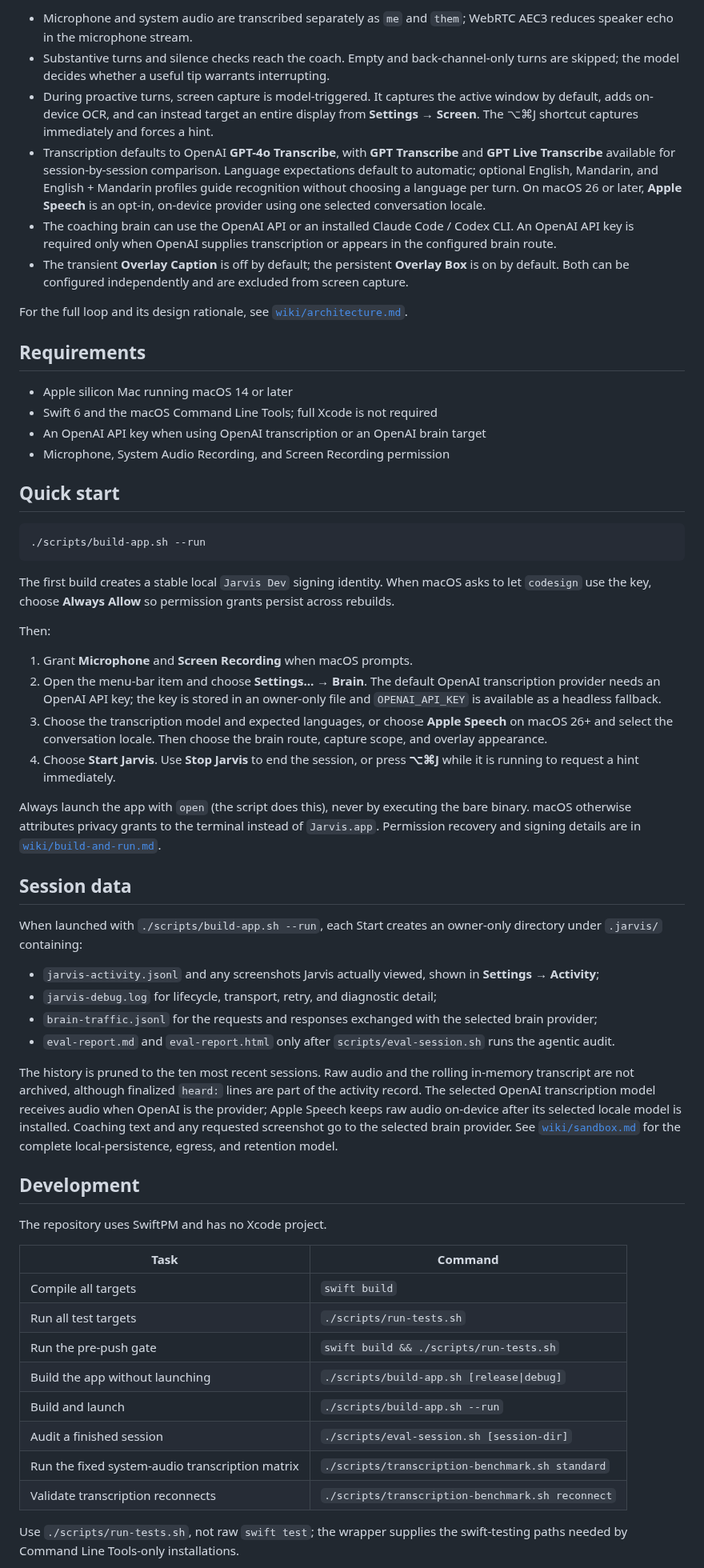
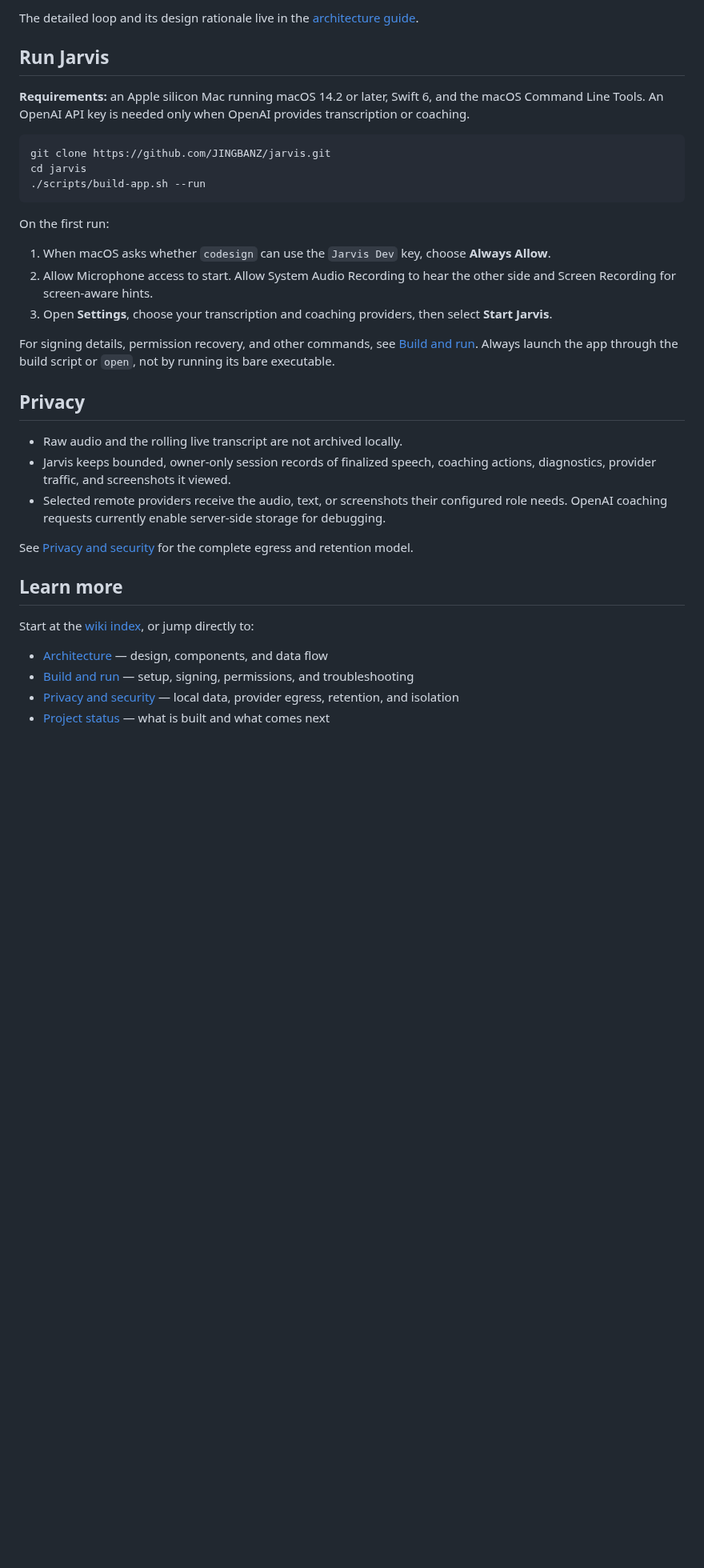
Before and after one commit to JINGBANZ/jarvis, a Markdown page: README.md, the part around one of its changes. Shown at 80% size. Drawn GitHub-style; blank space fills up the shorter version.

Commit message:
docs(readme): simplify project overview (#155)
* docs(readme): simplify project overview

* docs(readme): frame Jarvis for technical meetings

````diff
--- a/README.md
+++ b/README.md
@@ -34,89 +28,46 @@ mic + system audio ──► selected transcription provider ──► speaker-l
 ```
 
-- Microphone and system audio are transcribed separately as `me` and `them`; WebRTC AEC3 reduces
-  speaker echo in the microphone stream.
-- Substantive turns and silence checks reach the coach. Empty and back-channel-only turns are skipped;
-  the model decides whether a useful tip warrants interrupting.
-- During proactive turns, screen capture is model-triggered. It captures the active window by default,
-  adds on-device OCR, and can instead target an entire display from **Settings → Screen**. The ⌥⌘J
-  shortcut captures immediately and forces a hint.
-- Transcription defaults to OpenAI **GPT-4o Transcribe**, with **GPT Transcribe** and **GPT Live
-  Transcribe** available for session-by-session comparison. Language expectations default to
-  automatic; optional English, Mandarin, and English + Mandarin profiles guide recognition without
-  choosing a language per turn. On macOS 26 or later, **Apple Speech** is an opt-in, on-device
-  provider using one selected conversation locale.
-- The coaching brain can use the OpenAI API or an installed Claude Code / Codex CLI. An OpenAI API
-  key is required only when OpenAI supplies transcription or appears in the configured brain route.
-- The transient **Overlay Caption** is off by default; the persistent **Overlay Box** is on by default.
-  Both can be configured independently and are excluded from screen capture.
+The detailed loop and its design rationale live in the
+[architecture guide](./wiki/architecture.md).
 
-For the full loop and its design rationale, see
-[`wiki/architecture.md`](./wiki/architecture.md).
+## Run Jarvis
 
-## Requirements
-
-- Apple silicon Mac running macOS 14 or later
-- Swift 6 and the macOS Command Line Tools; full Xcode is not required
-- An OpenAI API key when using OpenAI transcription or an OpenAI brain target
-- Microphone, System Audio Recording, and Screen Recording permission
-
-## Quick start
+**Requirements:** an Apple silicon Mac running macOS 14.2 or later, Swift 6, and the macOS Command
+Line Tools. An OpenAI API key is needed only when OpenAI provides transcription or coaching.
 
 ```bash
+git clone https://github.com/JINGBANZ/jarvis.git
+cd jarvis
 ./scripts/build-app.sh --run
 ```
 
-The first build creates a stable local `Jarvis Dev` signing identity. When macOS asks to let
-`codesign` use the key, choose **Always Allow** so permission grants persist across rebuilds.
+On the first run:
 
-Then:
+1. When macOS asks whether `codesign` can use the `Jarvis Dev` key, choose **Always Allow**.
+2. Allow Microphone access to start. Allow System Audio Recording to hear the other side and Screen
+   Recording for screen-aware hints.
+3. Open **Settings**, choose your transcription and coaching providers, then select **Start Jarvis**.
 
-1. Grant **Microphone** and **Screen Recording** when macOS prompts.
-2. Open the menu-bar item and choose **Settings… → Brain**. The default OpenAI transcription
-   provider needs an OpenAI API key; the key is stored in an owner-only file and
-   `OPENAI_API_KEY` is available as a headless fallback.
-3. Choose the transcription model and expected languages, or choose **Apple Speech** on macOS 26+
-   and select the conversation locale. Then choose the brain route, capture scope, and overlay
-   appearance.
-4. Choose **Start Jarvis**. Use **Stop Jarvis** to end the session, or press **⌥⌘J** while it is
-   running to request a hint immediately.
+For signing details, permission recovery, and other commands, see
+[Build and run](./wiki/build-and-run.md). Always launch the app through the build script or `open`,
+not by running its bare executable.
 
-Always launch the app with `open` (the script does this), never by executing the bare binary. macOS
-otherwise attributes privacy grants to the terminal instead of `Jarvis.app`. Permission recovery and
-signing details are in [`wiki/build-and-run.md`](./wiki/build-and-run.md).
+## Privacy
 
-## Session data
+- Raw audio and the rolling live transcript are not archived locally.
+- Jarvis keeps bounded, owner-only session records of finalized speech, coaching actions,
+  diagnostics, provider traffic, and screenshots it viewed.
+- Selected remote providers receive the audio, text, or screenshots their configured role needs.
+  OpenAI coaching requests currently enable server-side storage for debugging.
 
-When launched with `./scripts/build-app.sh --run`, each Start creates an owner-only directory under
-`.jarvis/` containing:
+See [Privacy and security](./wiki/sandbox.md) for the complete egress and retention model.
 
-- `jarvis-activity.jsonl` and any screenshots Jarvis actually viewed, shown in **Settings → Activity**;
-- `jarvis-debug.log` for lifecycle, transport, retry, and diagnostic detail;
-- `brain-traffic.jsonl` for the requests and responses exchanged with the selected brain provider;
-- `eval-report.md` and `eval-report.html` only after `scripts/eval-session.sh` runs the agentic audit.
+## Learn more
 
-The history is pruned to the ten most recent sessions. Raw audio and the rolling in-memory transcript
-are not archived, although finalized `heard:` lines are part of the activity record. The selected
-OpenAI transcription model receives audio when OpenAI is the provider; Apple Speech
-keeps raw audio on-device after its selected locale model is installed. Coaching text and any
-requested screenshot go to the selected brain provider. See
-[`wiki/sandbox.md`](./wiki/sandbox.md) for the complete local-persistence, egress, and retention model.
+Start at the [wiki index](./wiki/index.md), or jump directly to:
 
-## Development
+- [Architecture](./wiki/architecture.md) — design, components, and data flow
+- [Build and run](./wiki/build-and-run.md) — setup, signing, permissions, and troubleshooting
+- [Privacy and security](./wiki/sandbox.md) — local data, provider egress, retention, and isolation
+- [Project status](./wiki/status.md) — what is built and what comes next
 
-The repository uses SwiftPM and has no Xcode project.
-
-| Task | Command |
-|---|---|
-| Compile all targets | `swift build` |
-| Run all test targets | `./scripts/run-tests.sh` |
-| Run the pre-push gate | `swift build && ./scripts/run-tests.sh` |
-| Build the app without launching | `./scripts/build-app.sh [release\|debug]` |
-| Build and launch | `./scripts/build-app.sh --run` |
-| Audit a finished session | `./scripts/eval-session.sh [session-dir]` |
-| Run the fixed system-audio transcription matrix | `./scripts/transcription-benchmark.sh standard` |
-| Validate transcription reconnects | `./scripts/transcription-benchmark.sh reconnect` |
-
-Use `./scripts/run-tests.sh`, not raw `swift test`; the wrapper supplies the swift-testing paths
-needed by Command Line Tools-only installations.
-
````
Also changed, not shown: other parts of README.md (+23 -51 lines).
